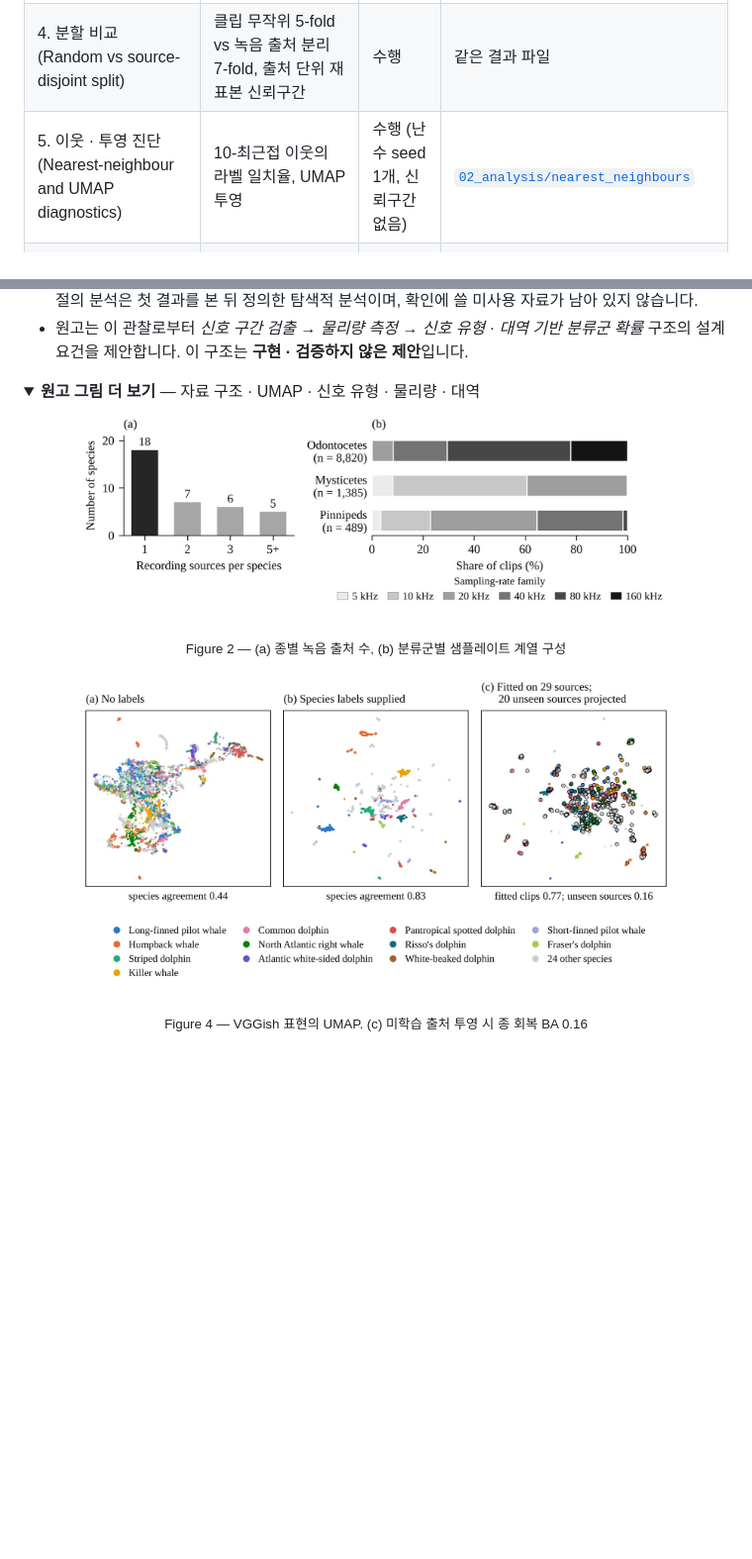
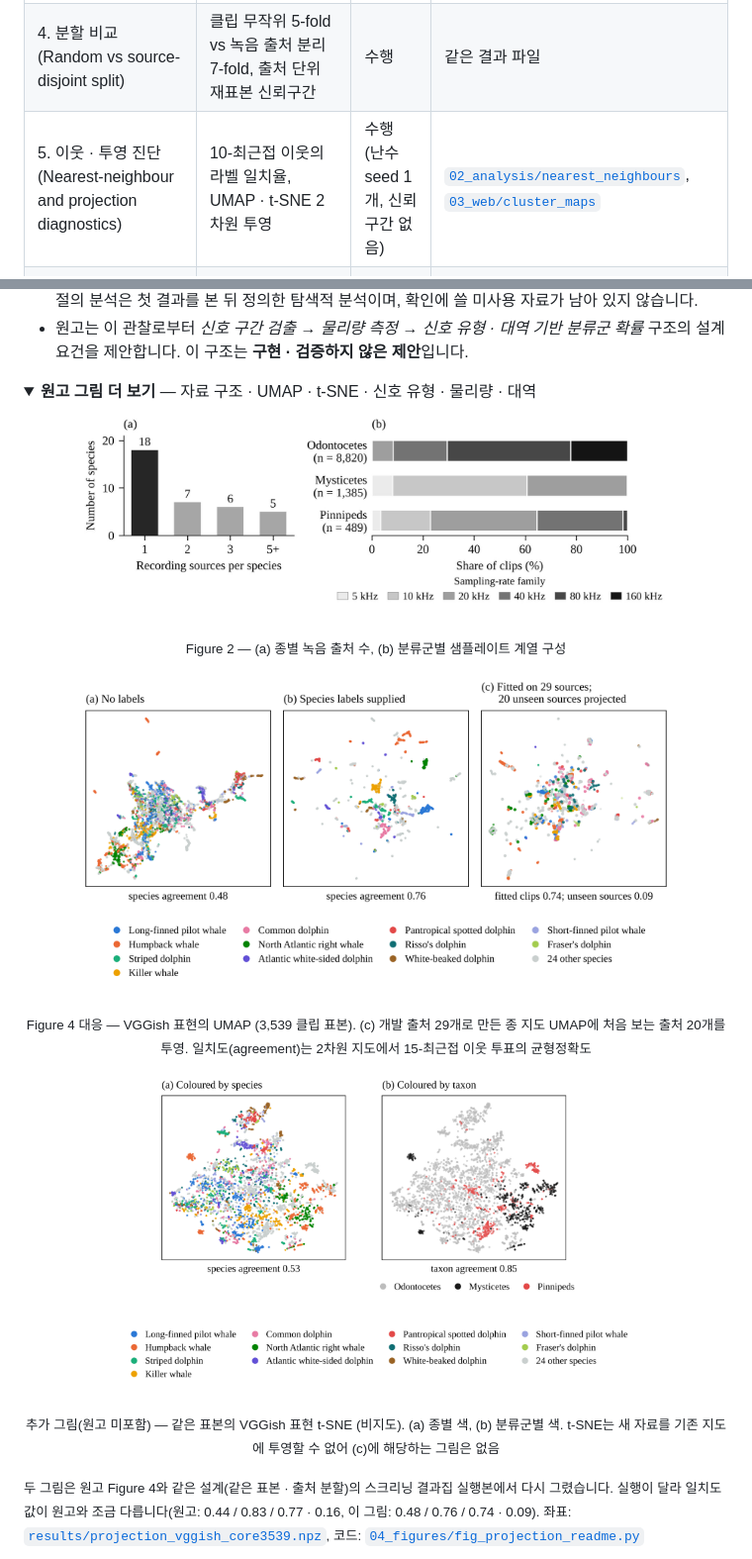
Before and after one commit to jongchan-joseph-lee/marine-mammal-classifier-benchmark, a Markdown page: README.md, 2 parts joined by grey strips. Shown at 99% size. Drawn GitHub-style; pictures changed too: docs/figures/fig4_umap.png, docs/figures/fig4b_tsne.png (added); folded sections open; blank space fills up the shorter version.

```diff
--- a/README.md
+++ b/README.md
@@ -38,7 +38,7 @@ Watkins DB는 해양포유류 음향 표현을 개발 · 비교할 때 가장
 | 2. 표현 추출 (Feature extraction) | 고정 AST · VGGish · EfficientNet-B3, 물리 특징 51개, MFCC, 녹음 조건 기준선 | 수행 | `b05`, `b06` |
 | 3. 분류 평가 (Linear-probe classification) | 표준화 → PCA(≤64) → 로지스틱 회귀, 과제: 분류군(3) · 콜 타입(7) · 종(10) | 수행 | `b07`, [`results/reference_v1_results.csv`](results/reference_v1_results.csv) |
 | 4. 분할 비교 (Random vs source-disjoint split) | 클립 무작위 5-fold vs 녹음 출처 분리 7-fold, 출처 단위 재표본 신뢰구간 | 수행 | 같은 결과 파일 |
-| 5. 이웃 · 투영 진단 (Nearest-neighbour and UMAP diagnostics) | 10-최근접 이웃의 라벨 일치율, UMAP 투영 | 수행 (난수 seed 1개, 신뢰구간 없음) | [`02_analysis/nearest_neighbours`](02_analysis/nearest_neighbours) |
+| 5. 이웃 · 투영 진단 (Nearest-neighbour and projection diagnostics) | 10-최근접 이웃의 라벨 일치율, UMAP · t-SNE 2차원 투영 | 수행 (난수 seed 1개, 신뢰구간 없음) | [`02_analysis/nearest_neighbours`](02_analysis/nearest_neighbours), [`03_web/cluster_maps`](03_web/cluster_maps) |
 | 6. 신호 유형 · 물리량 · 주파수 대역 (Signal type, physical quantities and frequency band) | 3개 신호 유형, 단일 물리량 판별력, 대역별 분류군 구성 | **탐색적** (첫 결과를 본 뒤 정의) | [`02_analysis/signal_type3`](02_analysis/signal_type3), [`results/`](results) |
 | 7. 독립 자료 · 연속 녹음 검증 (Independent-archive and continuous-recording validation) | 다른 아카이브에서 신호 유형 정의 고정 후 평가 | 미수행 (후속 단계) | — |
 
@@ -62,13 +62,18 @@ Watkins DB는 해양포유류 음향 표현을 개발 · 비교할 때 가장
 - 원고는 이 관찰로부터 *신호 구간 검출 → 물리량 측정 → 신호 유형 · 대역 기반 분류군 확률* 구조의 설계 요건을 제안합니다. 이 구조는 **구현 · 검증하지 않은 제안**입니다.
 
 <details>
-<summary><b>원고 그림 더 보기</b> — 자료 구조 · UMAP · 신호 유형 · 물리량 · 대역</summary>
+<summary><b>원고 그림 더 보기</b> — 자료 구조 · UMAP · t-SNE · 신호 유형 · 물리량 · 대역</summary>
 
 <p align="center"><img src="docs/figures/fig2_data_structure.png" width="85%" alt="Species by number of recording sources and sampling-rate family by taxon"></p>
 <p align="center"><sub>Figure 2 — (a) 종별 녹음 출처 수, (b) 분류군별 샘플레이트 계열 구성</sub></p>
 
 <p align="center"><img src="docs/figures/fig4_umap.png" width="85%" alt="UMAP of VGGish vectors"></p>
-<p align="center"><sub>Figure 4 — VGGish 표현의 UMAP. (c) 미학습 출처 투영 시 종 회복 BA 0.16</sub></p>
+<p align="center"><sub>Figure 4 대응 — VGGish 표현의 UMAP (3,539 클립 표본). (c) 개발 출처 29개로 만든 종 지도 UMAP에 처음 보는 출처 20개를 투영. 일치도(agreement)는 2차원 지도에서 15-최근접 이웃 투표의 균형정확도</sub></p>
+
+<p align="center"><img src="docs/figures/fig4b_tsne.png" width="75%" alt="t-SNE of VGGish vectors coloured by species and by taxon"></p>
+<p align="center"><sub>추가 그림(원고 미포함) — 같은 표본의 VGGish 표현 t-SNE (비지도). (a) 종별 색, (b) 분류군별 색. t-SNE는 새 자료를 기존 지도에 투영할 수 없어 (c)에 해당하는 그림은 없음</sub></p>
+
+<sub>두 그림은 원고 Figure 4와 같은 설계(같은 표본 · 출처 분할)의 스크리닝 결과집 실행본에서 다시 그렸습니다. 실행이 달라 일치도 값이 원고와 조금 다릅니다(원고: 0.44 / 0.83 / 0.77 · 0.16, 이 그림: 0.48 / 0.76 / 0.74 · 0.09). 좌표: [`results/projection_vggish_core3539.npz`](results/projection_vggish_core3539.npz), 코드: [`04_figures/fig_projection_readme.py`](04_figures/fig_projection_readme.py)</sub>
 
 <p align="center"><img src="docs/figures/fig5_signal_type.png" width="85%" alt="Balanced accuracy for three signal types"></p>
 <p align="center"><sub>Figure 5 — 신호 유형 3분류 균형정확도 (탐색적)</sub></p>
```
Also changed, not shown: 2 other files.
